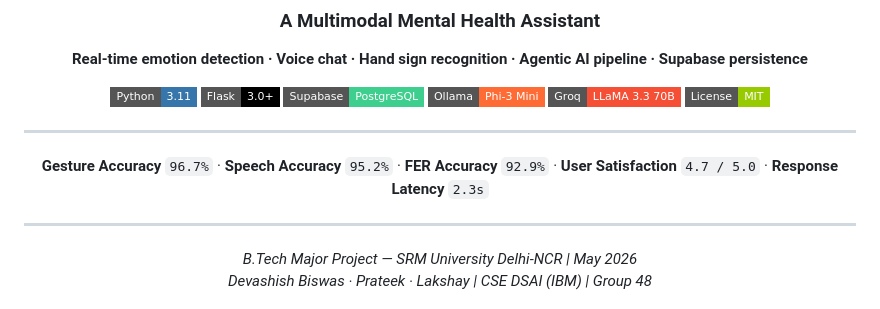
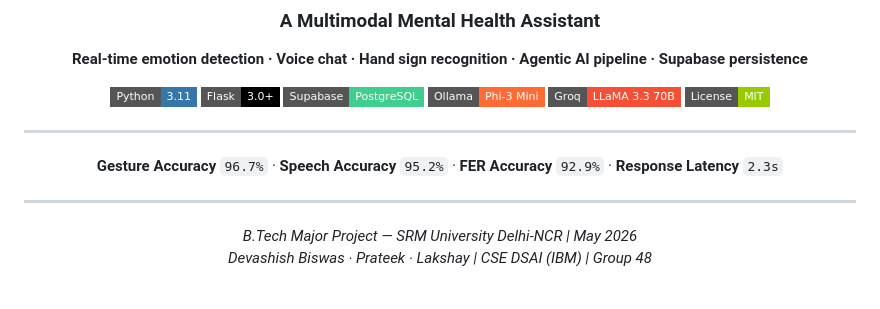
Before and after one commit to Prateeksingh84/NEUROSENSE_AI----MENTAL-HEALTH-ASSISTANT-PLATFORM, a Markdown page: docs/README.MD, the part around the change. GitHub-like rendering; badges without logos.

Commit message:
docs: remove User Satisfaction metric from README header

```diff
--- a/docs/README.MD
+++ b/docs/README.MD
@@ -16,7 +16,7 @@
 
 ---
 
-**Gesture Accuracy** `96.7%` · **Speech Accuracy** `95.2%` · **FER Accuracy** `92.9%` · **User Satisfaction** `4.7 / 5.0` · **Response Latency** `2.3s`
+**Gesture Accuracy** `96.7%` · **Speech Accuracy** `95.2%` · **FER Accuracy** `92.9%` · **Response Latency** `2.3s`
 
 ---
 
```
